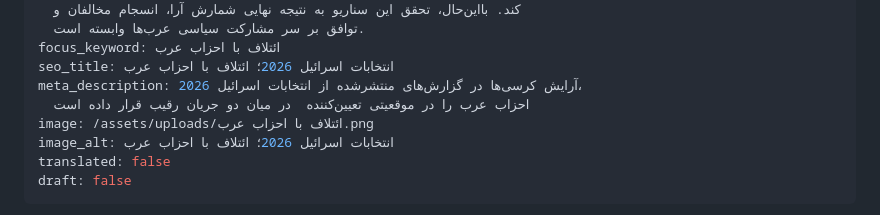
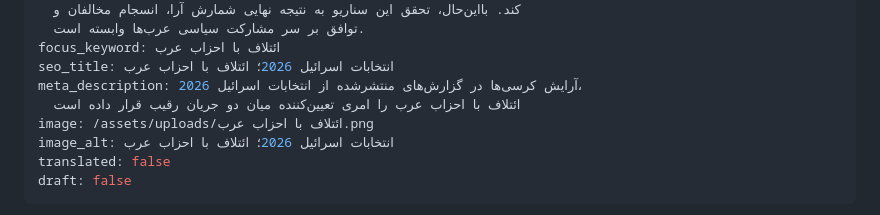
Before and after one commit to mojtabamomeni1367/portfolio, a Markdown page: content/analyses/israel-election-2026-arab-parties-fa.md, the part around the change. Drawn GitHub-style.

Commit message:
Update content/analyses/israel-election-2026-arab-parties-fa.md (via Pages CMS)

```diff
--- a/content/analyses/israel-election-2026-arab-parties-fa.md
+++ b/content/analyses/israel-election-2026-arab-parties-fa.md
@@ -17,7 +17,7 @@ summary: آرایش کرسی‌ها در گزارش‌های منتشرشده ا
 focus_keyword: ائتلاف با احزاب عرب
 seo_title: انتخابات اسرائیل 2026؛ ائتلاف با احزاب عرب
 meta_description: آرایش کرسی‌ها در گزارش‌های منتشرشده از انتخابات اسرائیل 2026،
-  احزاب عرب را در موقعیتی تعیین‌کننده  در میان دو جریان رقیب قرار داده است
+  ائتلاف با احزاب عرب را امری تعیین‌کننده میان دو جریان رقیب قرار داده است
 image: /assets/uploads/ائتلاف با احزاب عرب.png
 image_alt: انتخابات اسرائیل 2026؛ ائتلاف با احزاب عرب
 translated: false
```
